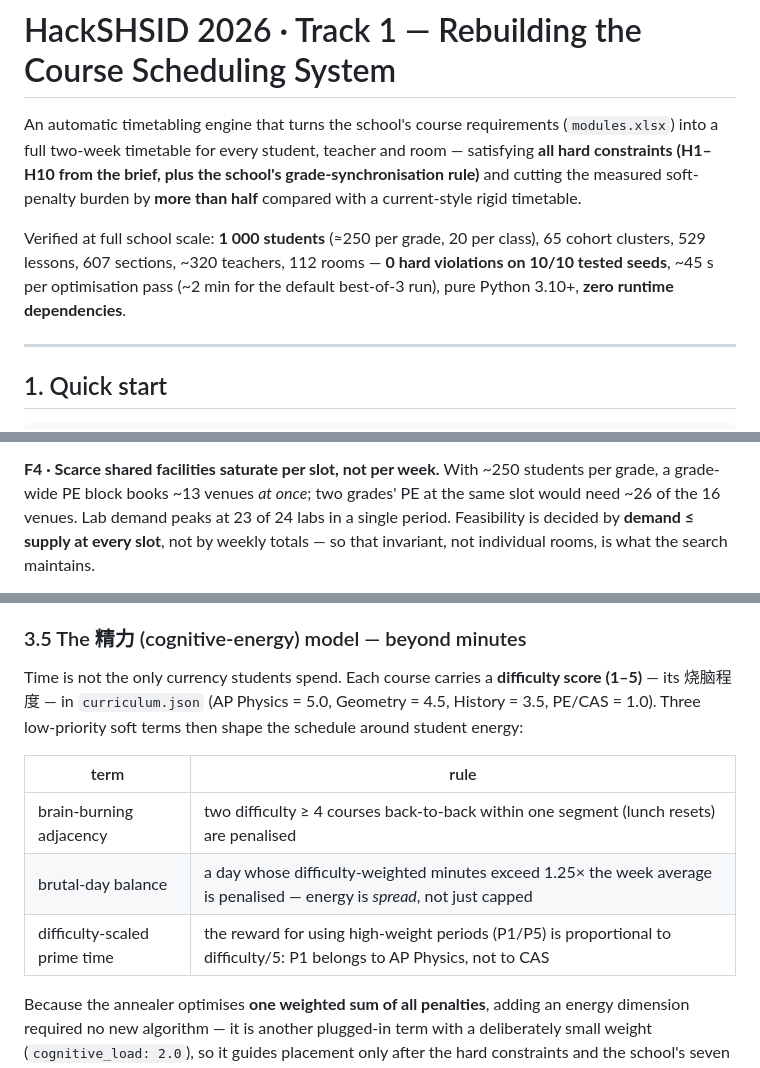
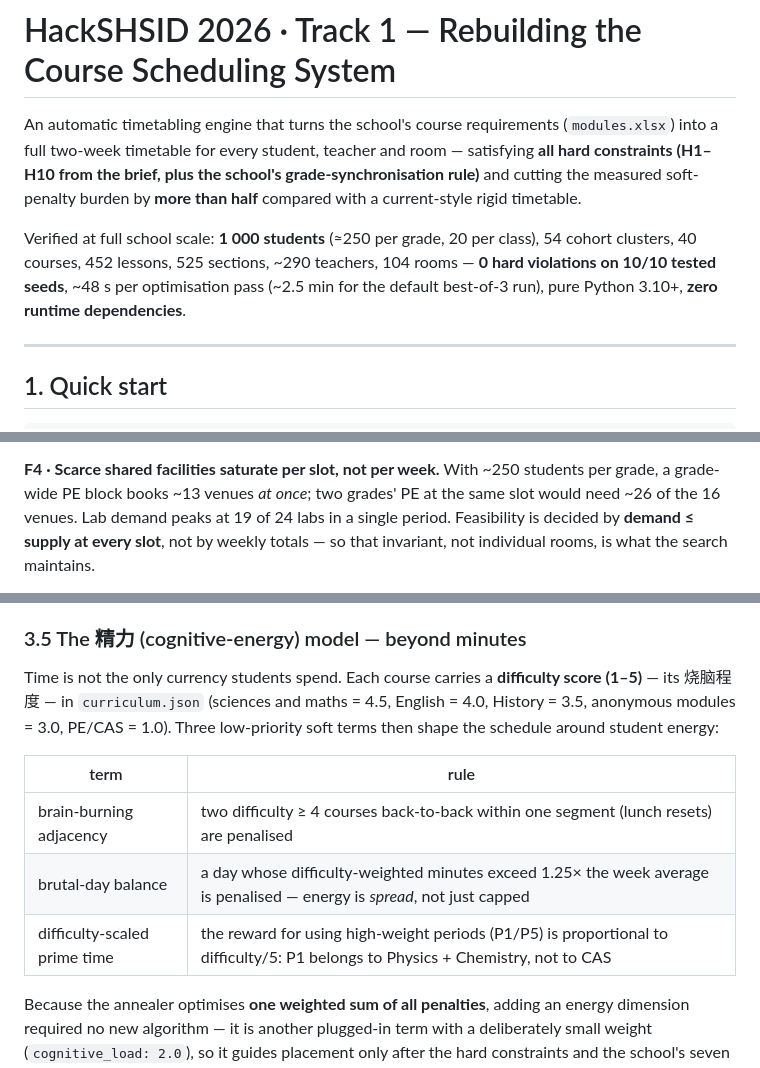
Before and after one commit to Ziqian-Huang0607/shsid-hackathon-26, a Markdown page: README.md, 3 parts joined by grey strips. Drawn GitHub-style.

```diff
--- a/README.md
+++ b/README.md
@@ -8,10 +8,10 @@ soft-penalty burden by **more than half** compared with a current-style
 rigid timetable.
 
 Verified at full school scale: **1 000 students** (≈250 per grade,
-20 per class), 65 cohort clusters, 529 lessons, 607 sections, ~320 teachers,
-112 rooms — **0 hard violations on 10/10 tested seeds**, ~45 s per
-optimisation pass (~2 min for the default best-of-3 run), pure Python 3.10+,
-**zero runtime dependencies**.
+20 per class), 54 cohort clusters, 40 courses, 452 lessons, 525 sections,
+~290 teachers, 104 rooms — **0 hard violations on 10/10 tested seeds**,
+~48 s per optimisation pass (~2.5 min for the default best-of-3 run),
+pure Python 3.10+, **zero runtime dependencies**.
 
 ---
 
@@ -70,7 +70,7 @@ traded off globally.
 **F4 · Scarce shared facilities saturate per slot, not per week.** With
 ~250 students per grade, a grade-wide PE block books ~13 venues *at once*;
 two grades' PE at the same slot would need ~26 of the 16 venues. Lab
-demand peaks at 23 of 24 labs in a single period. Feasibility is decided
+demand peaks at 19 of 24 labs in a single period. Feasibility is decided
 by **demand ≤ supply at every slot**, not by weekly totals — so that
 invariant, not individual rooms, is what the search maintains.
 
@@ -234,14 +253,15 @@ ladder, each rung reached only when the previous fails:
 
 Time is not the only currency students spend. Each course carries a
 **difficulty score (1–5)** — its 烧脑程度 — in `curriculum.json`
-(AP Physics = 5.0, Geometry = 4.5, History = 3.5, PE/CAS = 1.0). Three
+(sciences and maths = 4.5, English = 4.0, History = 3.5, anonymous
+modules = 3.0, PE/CAS = 1.0). Three
 low-priority soft terms then shape the schedule around student energy:
 
 | term | rule |
 |---|---|
 | brain-burning adjacency | two difficulty ≥ 4 courses back-to-back within one segment (lunch resets) are penalised |
 | brutal-day balance | a day whose difficulty-weighted minutes exceed 1.25× the week average is penalised — energy is *spread*, not just capped |
-| difficulty-scaled prime time | the reward for using high-weight periods (P1/P5) is proportional to difficulty/5: P1 belongs to AP Physics, not to CAS |
+| difficulty-scaled prime time | the reward for using high-weight periods (P1/P5) is proportional to difficulty/5: P1 belongs to Physics + Chemistry, not to CAS |
 
 Because the annealer optimises **one weighted sum of all penalties**,
 adding an energy dimension required no new algorithm — it is another
```
Also changed, not shown: other parts of README.md (+61 -40 lines), out/report.md (+11 -11 lines), out/room_utilisation.png, out/sample_student.png, 7 other files.
